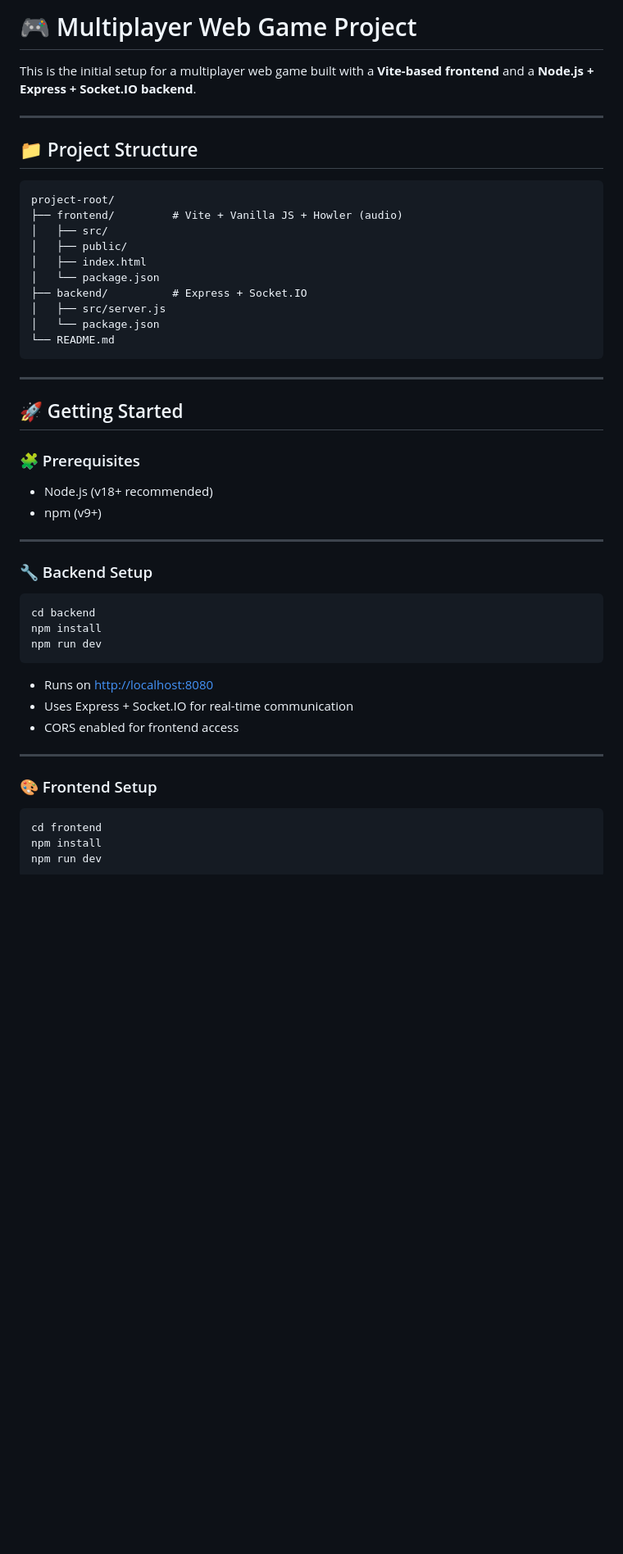
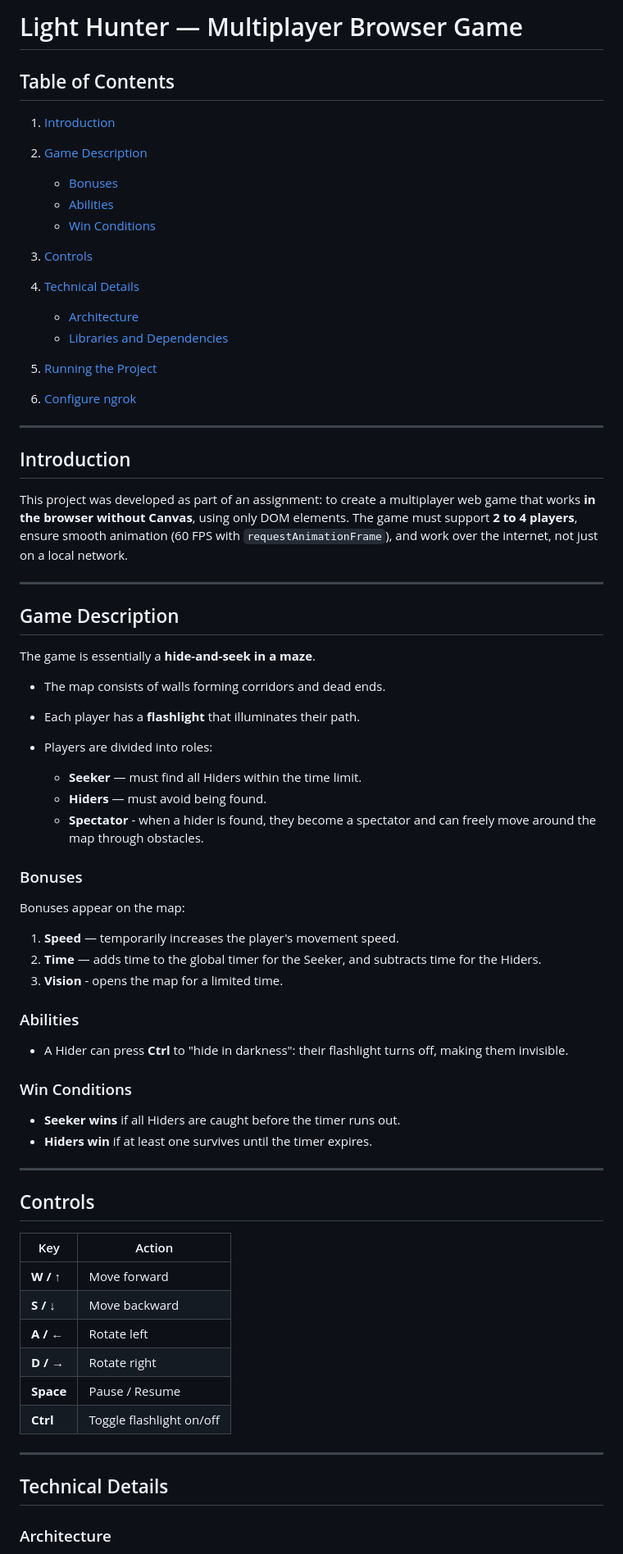
Before and after one commit to DigiDoggy/Light-Hunter, a Markdown page: ReadMe.md, the part around the change printed below. Shown: that part at 82% size. Rendered like a GitHub page; blank space fills up the shorter version.

````diff
--- a/ReadMe.md
+++ b/ReadMe.md
@@ -1,54 +1,75 @@
-# 🎮 Multiplayer Web Game Project
+# Light Hunter — Multiplayer Browser Game
 
-This is the initial setup for a multiplayer web game built with a **Vite-based frontend** and a **Node.js + Express + Socket.IO backend**.
+## Table of Contents
+
+1. [Introduction](#introduction)
+2. [Game Description](#game-description)
+
+    * [Bonuses](#bonuses)
+    * [Abilities](#abilities)
+    * [Win Conditions](#win-conditions)
+3. [Controls](#controls)
+4. [Technical Details](#technical-details)
+
+    * [Architecture](#architecture)
+    * [Libraries and Dependencies](#libraries-and-dependencies)
+5. [Running the Project](#running-the-project)
+6. [Configure ngrok](#configure-ngrok)
 
 ---
 
-## 📁 Project Structure
+## Introduction
 
-```
-project-root/
-├── frontend/         # Vite + Vanilla JS + Howler (audio)
-│   ├── src/
-│   ├── public/
-│   ├── index.html
-│   └── package.json
-├── backend/          # Express + Socket.IO
-│   ├── src/server.js
-│   └── package.json
-└── README.md
-```
+This project was developed as part of an assignment: to create a multiplayer web game that works **in the browser without Canvas**, using only DOM elements.
+The game must support **2 to 4 players**, ensure smooth animation (60 FPS with `requestAnimationFrame`), and work over the internet, not just on a local network.
 
 ---
 
-## 🚀 Getting Started
+## Game Description
 
-### 🧩 Prerequisites
+The game is essentially a **hide-and-seek in a maze**.
 
-* Node.js (v18+ recommended)
-* npm (v9+)
+* The map consists of walls forming corridors and dead ends.
+* Each player has a **flashlight** that illuminates their path.
+* Players are divided into roles:
+
+    * **Seeker** — must find all Hiders within the time limit.
+    * **Hiders** — must avoid being found.
+    * **Spectator** - when a hider is found, they become a spectator and can freely move around the map through obstacles.
+
+### Bonuses
+
+Bonuses appear on the map:
+
+1. **Speed** — temporarily increases the player's movement speed.
+2. **Time** — adds time to the global timer for the Seeker, and subtracts time for the Hiders.
+3. **Vision** - opens the map for a limited time.
+
+### Abilities
+
+* A Hider can press **Ctrl** to "hide in darkness": their flashlight turns off, making them invisible.
+
+### Win Conditions
+
+* **Seeker wins** if all Hiders are caught before the timer runs out.
+* **Hiders win** if at least one survives until the timer expires.
 
 ---
 
-### 🔧 Backend Setup
+## Controls
 
-```bash
-cd backend
-npm install
-npm run dev
-```
-
-* Runs on [http://localhost:8080](http://localhost:8080)
-* Uses Express + Socket.IO for real-time communication
-* CORS enabled for frontend access
+| Key       | Action                   |
+| --------- | ------------------------ |
+| **W / ↑** | Move forward             |
+| **S / ↓** | Move backward            |
+| **A / ←** | Rotate left              |
+| **D / →** | Rotate right             |
+| **Space** | Pause / Resume           |
+| **Ctrl**  | Toggle flashlight on/off |
 
 ---
 
-### 🎨 Frontend Setup
+## Technical Details
 
-```bash
-cd frontend
-npm install
-npm run dev
-```
+### Architecture
 
````
Also changed, not shown: other parts of ReadMe.md (+112 -40 lines), pic/ngrok.png (added).
